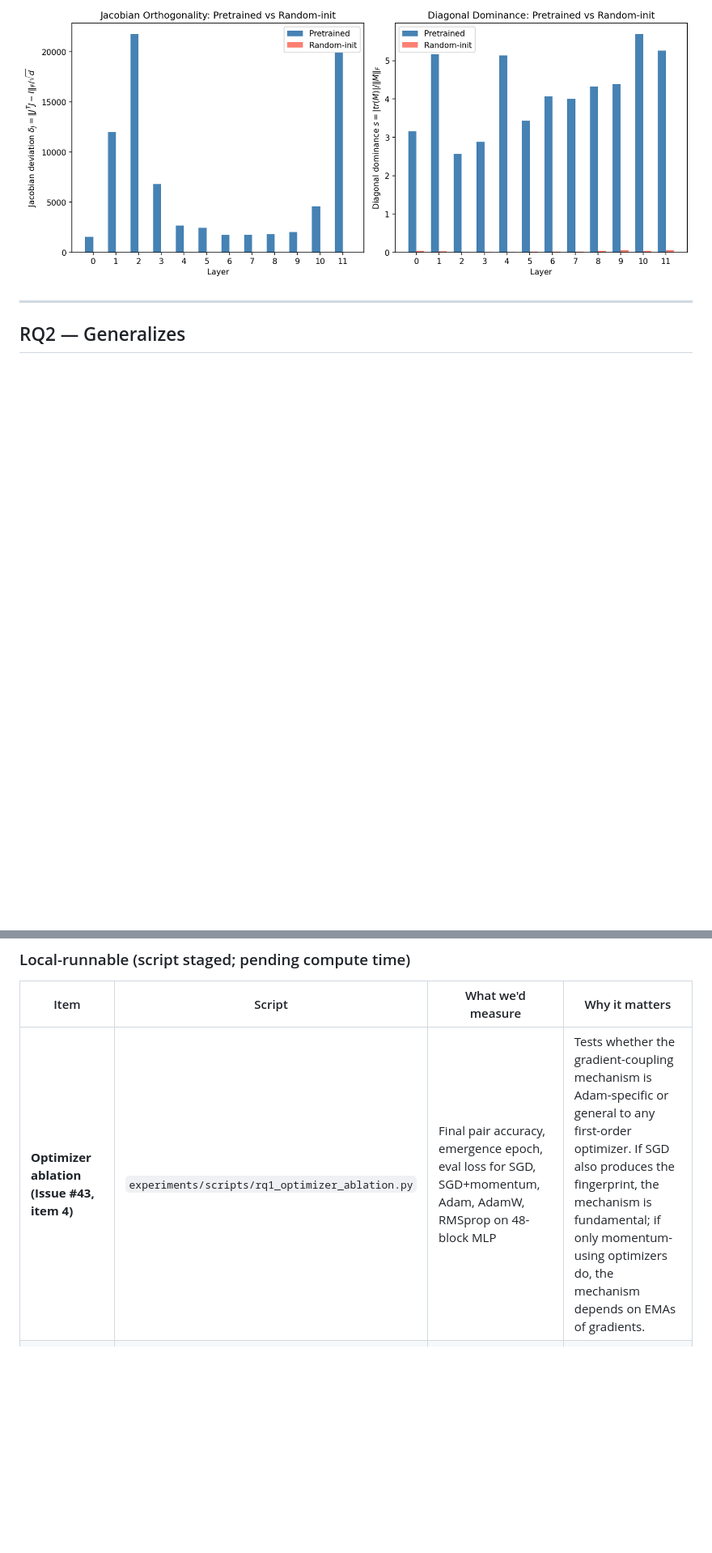
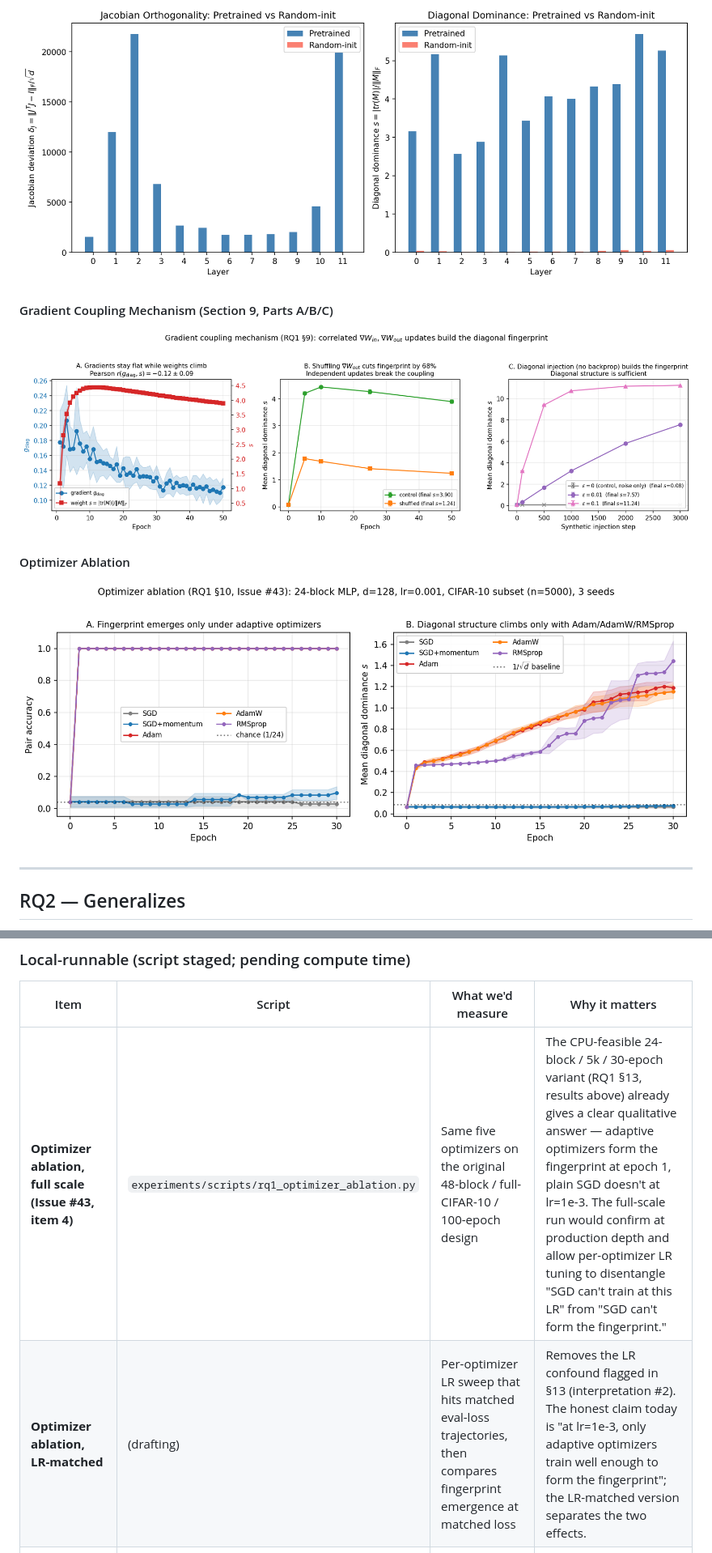
Before and after one commit to rayankhouryy/I-dropped-a-neural-net, a Markdown page: experiments/RQ.md, 2 parts joined by grey strips. Shown at 81% size. Rendered like a GitHub page; pictures changed too: experiments/figures/fig_rq1_gradient_coupling.png (added), experiments/figures/fig_rq1_optimizer_ablation.png (added); blank space fills up the shorter version.

```diff
--- a/experiments/RQ.md
+++ b/experiments/RQ.md
@@ -427,6 +455,12 @@ A control experiment shuffles B-gradients across blocks to break coupling.
 
 #### Jacobian Orthogonality (GPT-2)
 ![Jacobian GPT-2](figures/fig_rq1_jacobian_gpt2.png)
+
+#### Gradient Coupling Mechanism (Section 9, Parts A/B/C)
+![Gradient coupling](figures/fig_rq1_gradient_coupling.png)
+
+#### Optimizer Ablation
+![Optimizer ablation](figures/fig_rq1_optimizer_ablation.png)
 
 ---
 
@@ -1071,7 +1105,8 @@ python experiments/scripts/rq2_moe_fingerprint.py --model mixtral-8x7b --use-saf
 
 | Item | Script | What we'd measure | Why it matters |
 |---|---|---|---|
-| **Optimizer ablation (Issue #43, item 4)** | `experiments/scripts/rq1_optimizer_ablation.py` | Final pair accuracy, emergence epoch, eval loss for SGD, SGD+momentum, Adam, AdamW, RMSprop on 48-block MLP | Tests whether the gradient-coupling mechanism is Adam-specific or general to any first-order optimizer. If SGD also produces the fingerprint, the mechanism is fundamental; if only momentum-using optimizers do, the mechanism depends on EMAs of gradients. |
+| **Optimizer ablation, full scale (Issue #43, item 4)** | `experiments/scripts/rq1_optimizer_ablation.py` | Same five optimizers on the original 48-block / full-CIFAR-10 / 100-epoch design | The CPU-feasible 24-block / 5k / 30-epoch variant (RQ1 §13, results above) already gives a clear qualitative answer — adaptive optimizers form the fingerprint at epoch 1, plain SGD doesn't at lr=1e-3. The full-scale run would confirm at production depth and allow per-optimizer LR tuning to disentangle "SGD can't train at this LR" from "SGD can't form the fingerprint." |
+| **Optimizer ablation, LR-matched** | (drafting) | Per-optimizer LR sweep that hits matched eval-loss trajectories, then compares fingerprint emergence at matched loss | Removes the LR confound flagged in §13 (interpretation #2). The honest claim today is "at lr=1e-3, only adaptive optimizers train well enough to form the fingerprint"; the LR-matched version separates the two effects. |
 | **Cleaner d^0.87 derivation** | (drafting) | Theoretical justification for the empirical scaling exponent | Replaces the falsified √d claim with a defensible analytical result. |
 | **Per-kind n ≥ 30 lineage benchmark** | (drafting) | Per-kind TPR / TNR with CP CIs that have lower bounds > 0.90 | Tightens the AUROC = 1.000 result on per-kind basis. |
 
```
Also changed, not shown: other parts of experiments/RQ.md (+30 -2 lines), 8 other files.
